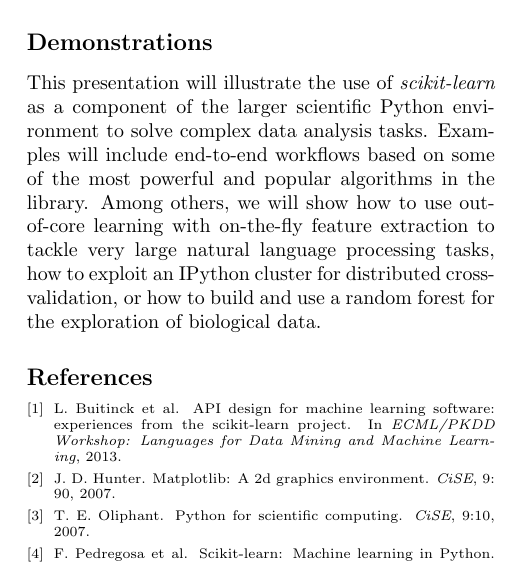
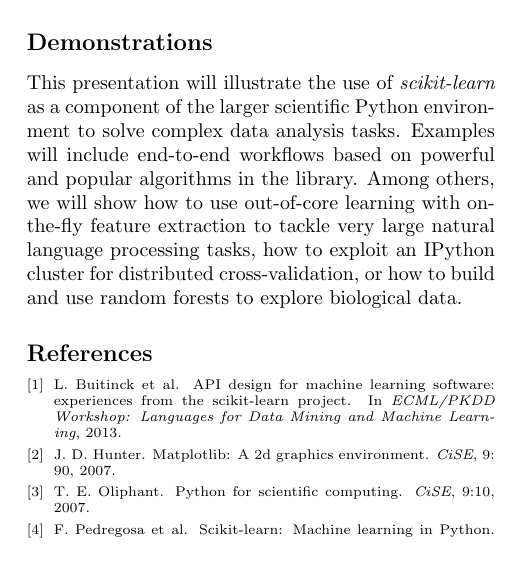
Before and after one commit to jakevdp/NIPS2013_sklearn, a LaTeX document (sklearn-nips-mloss.tex): part of one column of page 1 of 2 before the commit and part of one column of the page after it, cut so that both start at the same text. Compiled offline with pdfLaTeX.

Commit message:
compress

```diff
--- a/sklearn-nips-mloss.tex
+++ b/sklearn-nips-mloss.tex
@@ -83,12 +83,12 @@
 
 This presentation will illustrate the use of \sklearn as a component of the
 larger scientific Python environment to solve complex data analysis tasks.
-Examples will include end-to-end workflows based on some of the most powerful
+Examples will include end-to-end workflows based on powerful
 and popular algorithms in the library. Among others, we will show how to use
 out-of-core learning with on-the-fly feature extraction to
 tackle very large natural language processing tasks, how to
 exploit an IPython cluster for distributed cross-validation, or how to build and
-use a random forest for the exploration of biological data.
+use random forests to explore biological data.
 
 
 {\scriptsize
```
